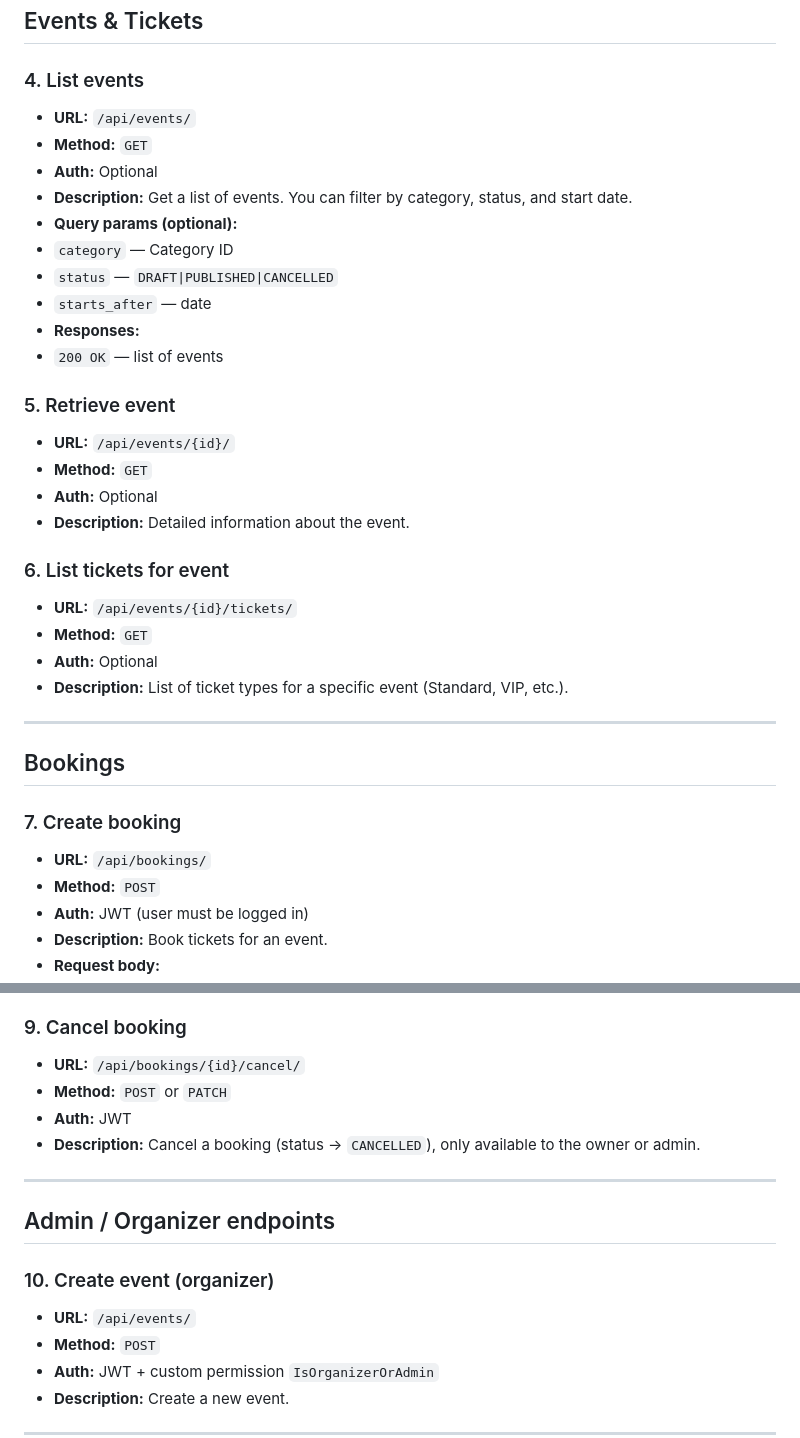
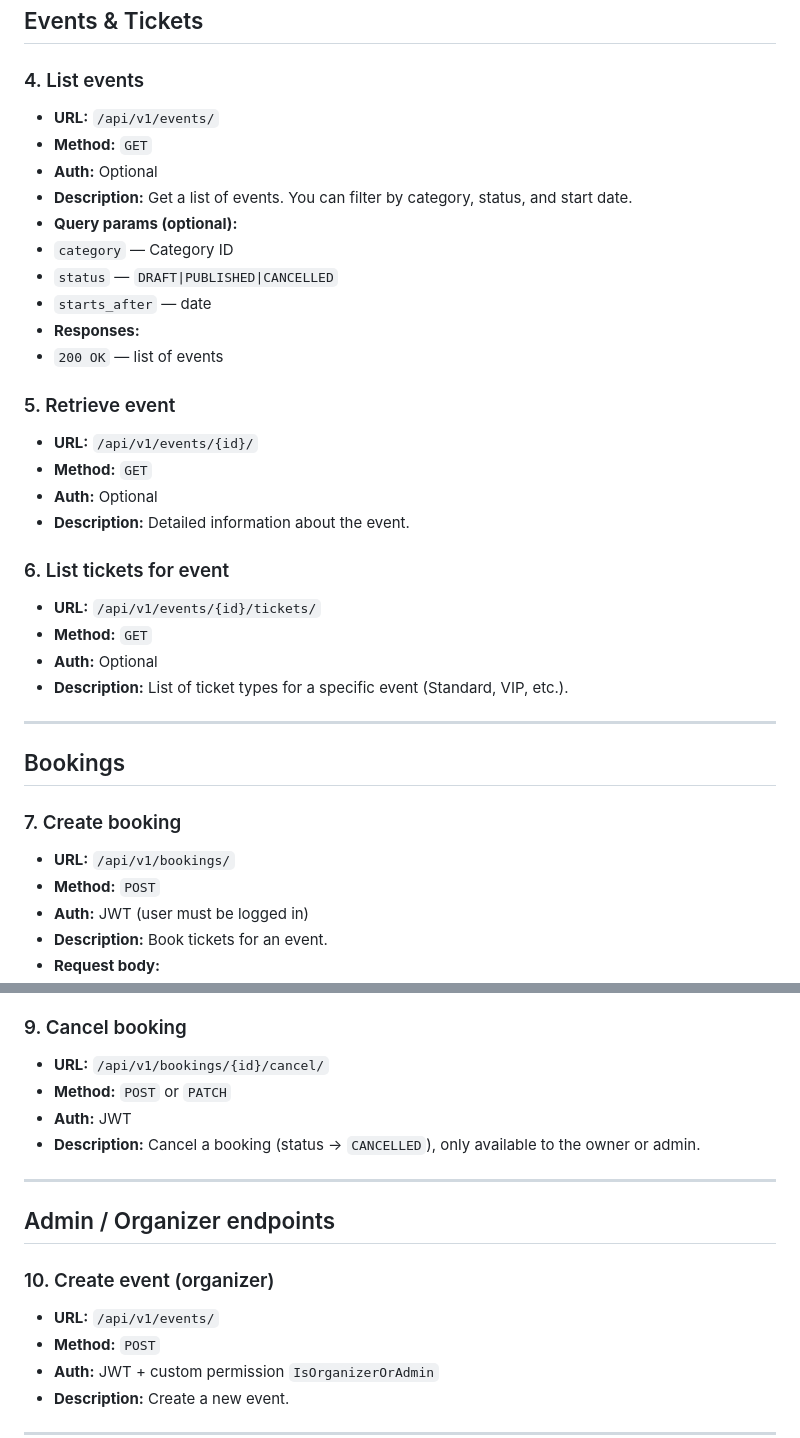
Before and after one commit to Amanzhol-1/btick-project, a Markdown page: docs/end_points.md, 2 parts joined by grey strips. Drawn GitHub-style.

```diff
--- a/docs/end_points.md
+++ b/docs/end_points.md
@@ -42,7 +42,7 @@
 
 ### 4. List events
 
-- **URL:** `/api/events/`
+- **URL:** `/api/v1/events/`
 - **Method:** `GET`
 - **Auth:** Optional
 - **Description:** Get a list of events. You can filter by category, status, and start date.
@@ -55,14 +55,14 @@
 
 ### 5. Retrieve event
 
-- **URL:** `/api/events/{id}/`
+- **URL:** `/api/v1/events/{id}/`
 - **Method:** `GET`
 - **Auth:** Optional
 - **Description:** Detailed information about the event.
 
 ### 6. List tickets for event
 
-- **URL:** `/api/events/{id}/tickets/`
+- **URL:** `/api/v1/events/{id}/tickets/`
 - **Method:** `GET`
 - **Auth:** Optional
 - **Description:** List of ticket types for a specific event (Standard, VIP, etc.).
@@ -73,7 +73,7 @@
 
 ### 7. Create booking
 
-- **URL:** `/api/bookings/`
+- **URL:** `/api/v1/bookings/`
 - **Method:** `POST`
 - **Auth:** JWT (user must be logged in)
 - **Description:** Book tickets for an event.
@@ -94,7 +94,7 @@
 
 ### 9. Cancel booking
 
-- **URL:** `/api/bookings/{id}/cancel/`
+- **URL:** `/api/v1/bookings/{id}/cancel/`
 - **Method:** `POST` or `PATCH`
 - **Auth:** JWT
 - **Description:** Cancel a booking (status → `CANCELLED`), only available to the owner or admin.
@@ -105,7 +105,7 @@
 
 ### 10. Create event (organizer)
 
-- **URL:** `/api/events/`
+- **URL:** `/api/v1/events/`
 - **Method:** `POST`
 - **Auth:** JWT + custom permission `IsOrganizerOrAdmin`
 - **Description:** Create a new event.
```
